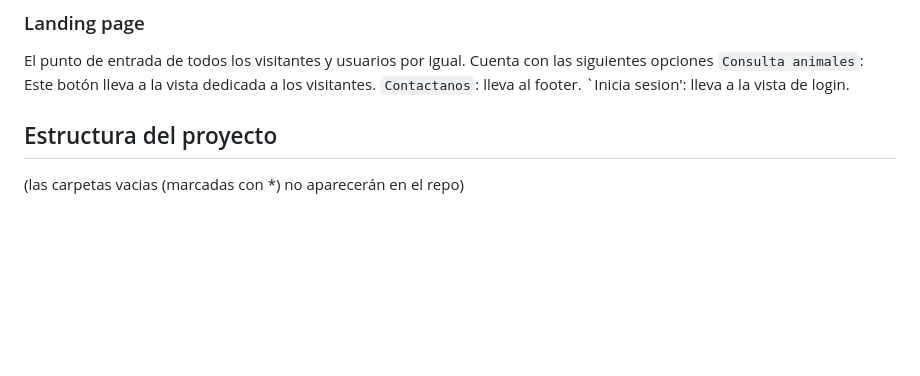
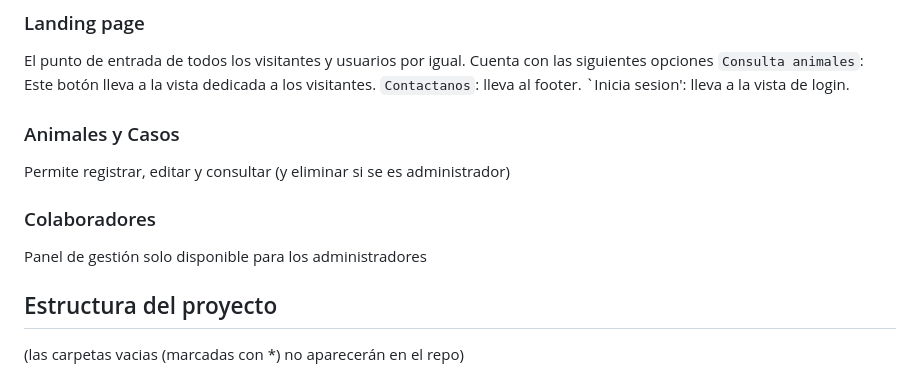
Before and after one commit to Miguel-Ar06/Mascotisla, a Markdown page: README.md, the part around the change. Drawn GitHub-style; blank space fills up the shorter version.

```diff
--- a/README.md
+++ b/README.md
@@ -19,6 +19,13 @@ El punto de entrada de todos los visitantes y usuarios por igual. Cuenta con las
 `Consulta animales`: Este botón lleva a la vista dedicada a los visitantes.
 `Contactanos`: lleva al footer.
 `Inicia sesion': lleva a la vista de login.
+
+### Animales y Casos
+Permite registrar, editar y consultar (y eliminar si se es administrador)
+
+### Colaboradores
+Panel de gestión solo disponible para los administradores
+
 
 ## Estructura del proyecto
 (las carpetas vacias (marcadas con *) no aparecerán en el repo)
```
